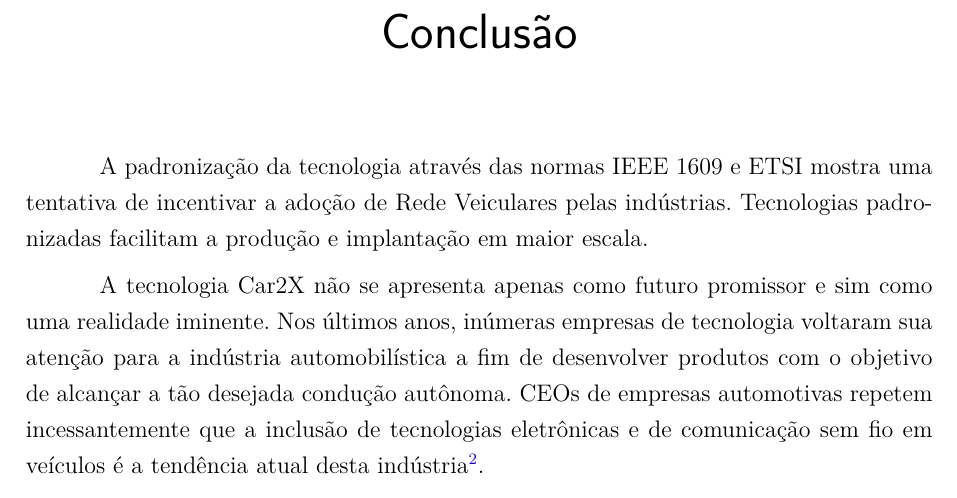
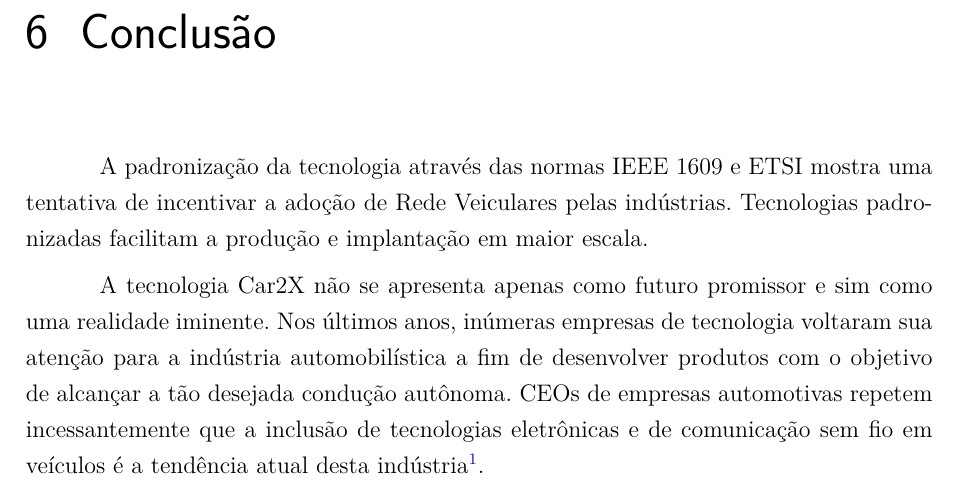
Before and after one commit to arthurazs/la-tcc, a LaTeX thesis (LA_TCC_V1.tex): part of page 112 of 158, cut so that both start at the same text. Compiled offline with pdfLaTeX.

Commit message:
Insere numeração no tópico: Conclusão Resolve #8

```diff
--- a/LA_TCC_V1.tex
+++ b/LA_TCC_V1.tex
@@ -2351,8 +2351,7 @@ brazil,				% o último idioma é o principal do documento
 	% ---
 
 % ----------------------------------------------------------
-	\chapter*[Conclusão]{Conclusão}
-	\addcontentsline{toc}{chapter}{CONCLUS\~{A}O}
+	\chapter[Conclusão]{Conclusão}
 
 	\par A padronização da tecnologia através das normas IEEE 1609 e ETSI mostra uma tentativa de incentivar a adoção de Rede Veiculares pelas indústrias. Tecnologias padronizadas facilitam a produção e implantação em maior escala.
 
```
